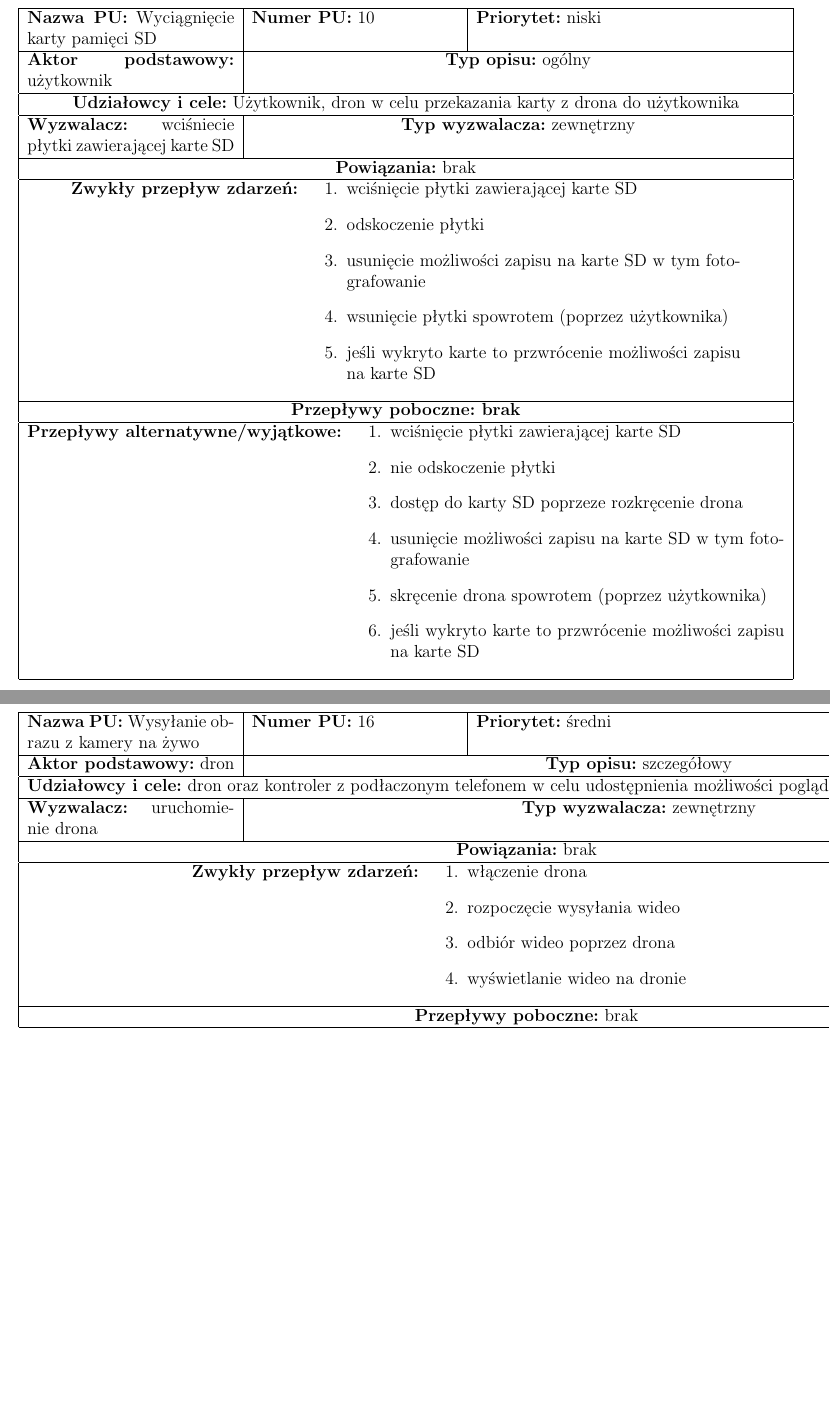
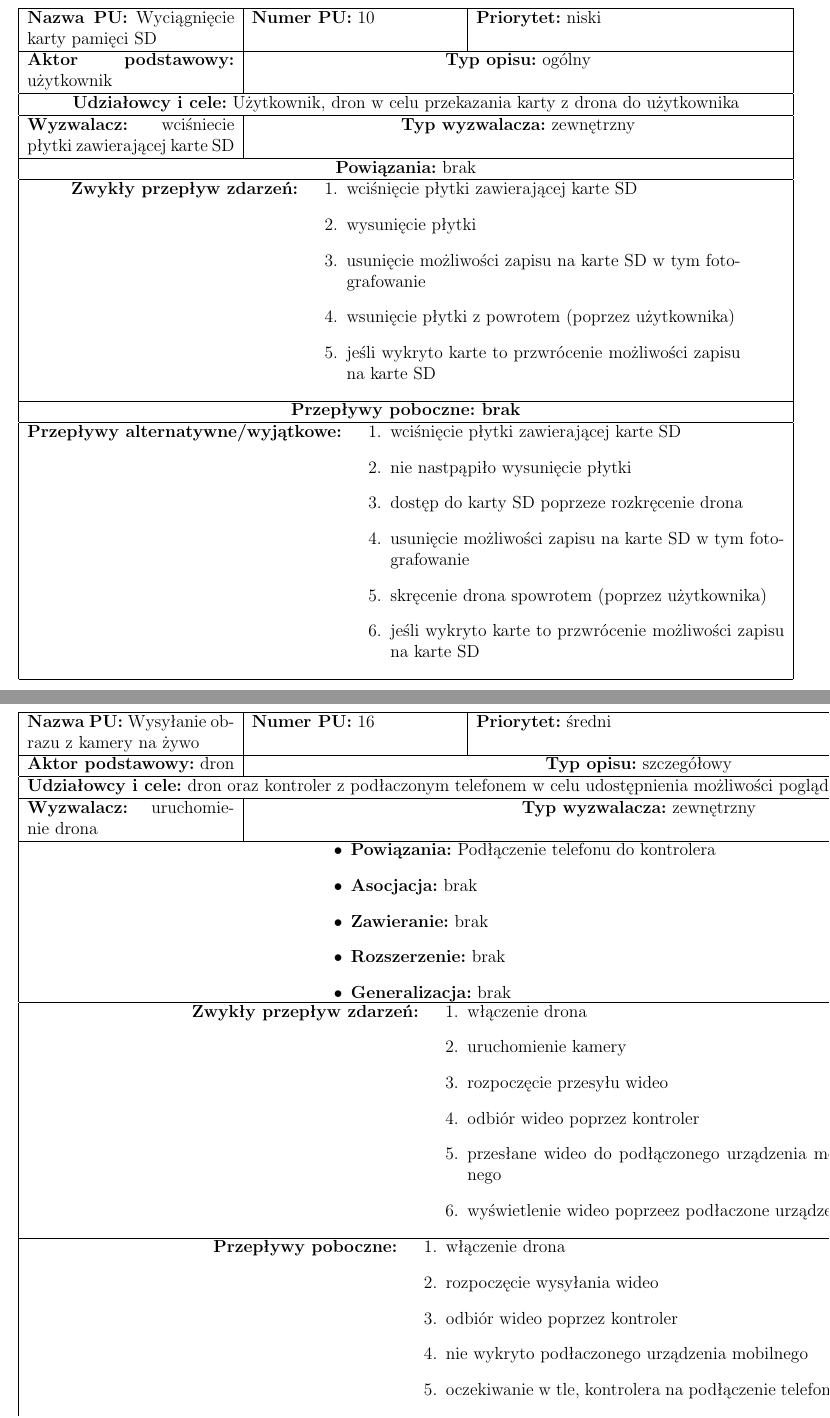
Before and after one commit to UserIOI/systemy-wbudowane, a LaTeX document (latex-files/projekt.tex): two parts of pages 10 and 14 of 22, joined at a grey line, cut so that both start at the same text, the shorter picture padded with empty space. Compiled offline with pdfLaTeX.

Commit message:
Update projekt.tex
update PU 10 and PU 16

```diff
--- a/latex-files/projekt.tex
+++ b/latex-files/projekt.tex
@@ -504,9 +504,9 @@ Korzystając z urządzenia trzeba brać pod uwagę czynniki takie jak:
 \begin{minipage}[t]{0.6\linewidth}
     \begin{enumerate}
         \item wciśnięcie płytki zawierającej karte SD
-        \item odskoczenie płytki
+        \item wysunięcie płytki
         \item usunięcie możliwości zapisu na karte SD w tym fotografowanie
-        \item wsunięcie płytki spowrotem (poprzez użytkownika)
+        \item wsunięcie płytki z powrotem (poprzez użytkownika)
         \item jeśli wykryto karte to przwrócenie możliwości zapisu na karte SD
         \newline
     \end{enumerate}
@@ -518,7 +518,7 @@ Korzystając z urządzenia trzeba brać pod uwagę czynniki takie jak:
 \begin{minipage}[t]{0.6\linewidth}
     \begin{enumerate}
         \item wciśnięcie płytki zawierającej karte SD
-        \item nie odskoczenie płytki
+        \item nie nastpąpiło wysunięcie płytki
         \item dostęp do karty SD poprzeze rozkręcenie drona
         \item usunięcie możliwości zapisu na karte SD w tym fotografowanie
         \item skręcenie drona spowrotem (poprzez użytkownika)
@@ -705,21 +705,40 @@ Korzystając z urządzenia trzeba brać pod uwagę czynniki takie jak:
 \textbf{Wyzwalacz: } uruchomienie drona & \multicolumn{2}{|c|}{\textbf{Typ wyzwalacza:} zewnętrzny} \\
 \hline
 \multicolumn{3}{|c|}{
-\textbf{Powiązania:} brak}
-\\
+\begin{minipage}[t]{0.6\linewidth}
+    \begin{itemize}
+    \item \textbf{Powiązania:} Podłączenie telefonu do kontrolera
+    \item \textbf{Asocjacja:} brak
+    \item \textbf{Zawieranie:} brak
+    \item \textbf{Rozszerzenie:} brak
+    \item \textbf{Generalizacja:} brak
+    \end{itemize}
+\end{minipage}}\\
 \hline
 \multicolumn{3}{|c|}{\textbf{Zwykły przepływ zdarzeń:}
 \begin{minipage}[t]{0.6\linewidth}
     \begin{enumerate}
         \item włączenie drona
-        \item rozpoczęcie wysyłania wideo
-        \item odbiór wideo poprzez drona
-        \item wyświetlanie wideo na dronie
+        \item uruchomienie kamery
+        \item rozpoczęcie przesyłu wideo
+        \item odbiór wideo poprzez kontroler
+        \item przesłane wideo do podłączonego urządzenia mobilnego
+        \item wyświetlenie wideo poprzeez podłaczone urządzenie
         \newline
     \end{enumerate}
 \end{minipage}}\\
 \hline
-\multicolumn{3}{|c|}{\textbf{Przepływy poboczne:} brak}
+\multicolumn{3}{|c|}{\textbf{Przepływy poboczne:} \begin{minipage}[t]{0.6\linewidth}
+    \begin{enumerate}
+        \item włączenie drona
+        \item rozpoczęcie wysyłania wideo
+        \item odbiór wideo poprzez kontroler
+        \item nie wykryto podłaczonego urządzenia mobilnego
+        \item oczekiwanie w tle, kontrolera na podłączenie telefonu
+        \item przejście do przypadku użycia "Podłączenie telefonu do kontrolera"
+        \newline
+    \end{enumerate}
+\end{minipage}}
 \\
 \hline
 \multicolumn{3}{|c|}{\textbf{Przepływy alternatywne/wyjątkowe:} brak}\\
```
